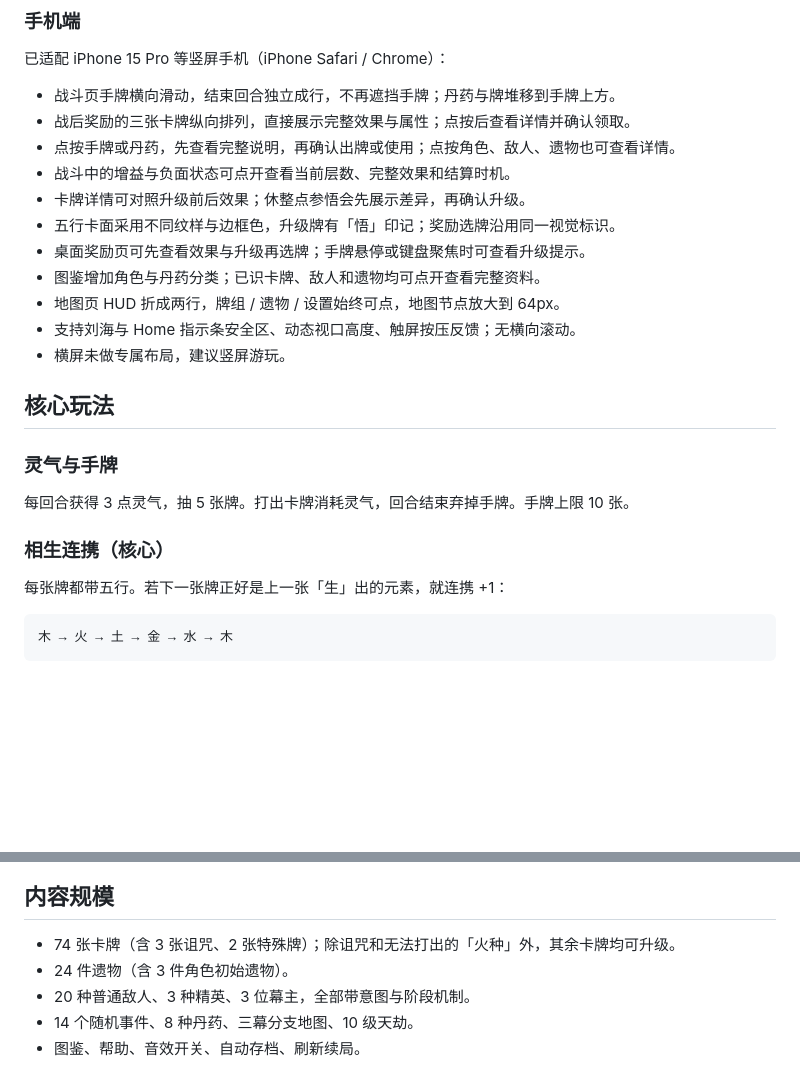
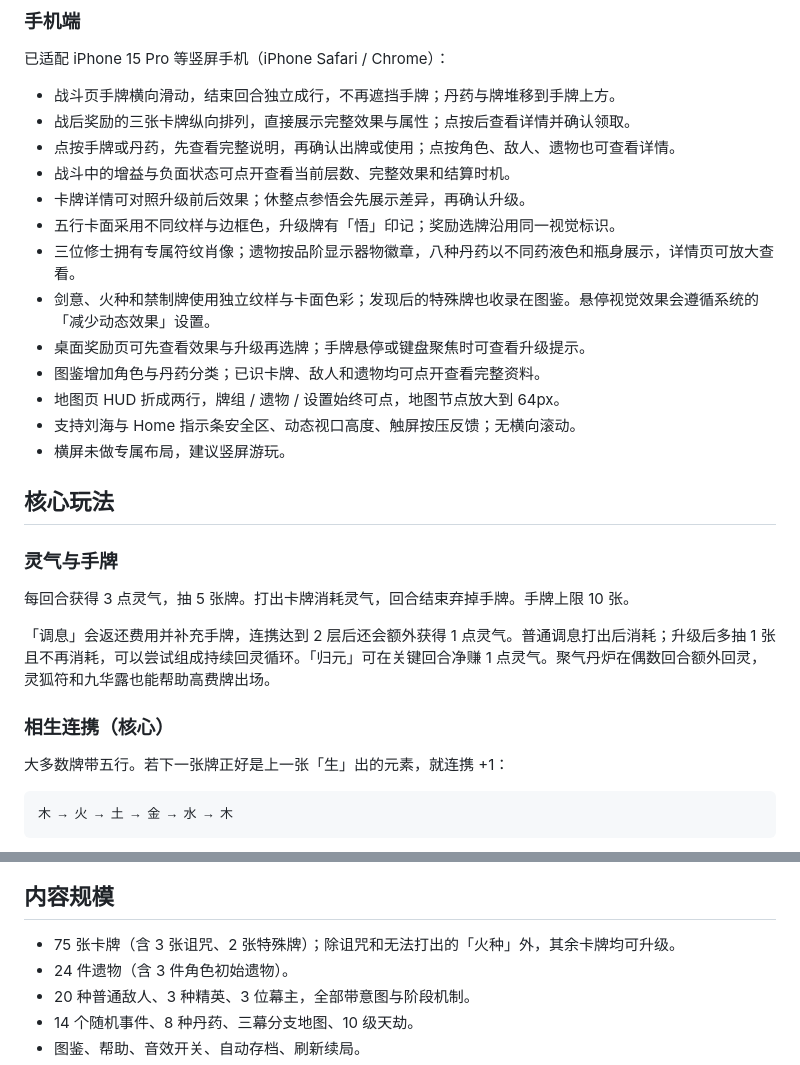
Before and after one commit to liaochenl/wxwendao, a Markdown page: README.md, 2 parts joined by grey strips. Drawn GitHub-style; blank space fills up the shorter version.

````diff
--- a/README.md
+++ b/README.md
@@ -26,6 +26,8 @@
 - 战斗中的增益与负面状态可点开查看当前层数、完整效果和结算时机。
 - 卡牌详情可对照升级前后效果；休整点参悟会先展示差异，再确认升级。
 - 五行卡面采用不同纹样与边框色，升级牌有「悟」印记；奖励选牌沿用同一视觉标识。
+- 三位修士拥有专属符纹肖像；遗物按品阶显示器物徽章，八种丹药以不同药液色和瓶身展示，详情页可放大查看。
+- 剑意、火种和禁制牌使用独立纹样与卡面色彩；发现后的特殊牌也收录在图鉴。悬停视觉效果会遵循系统的「减少动态效果」设置。
 - 桌面奖励页可先查看效果与升级再选牌；手牌悬停或键盘聚焦时可查看升级提示。
 - 图鉴增加角色与丹药分类；已识卡牌、敌人和遗物均可点开查看完整资料。
 - 地图页 HUD 折成两行，牌组 / 遗物 / 设置始终可点，地图节点放大到 64px。
@@ -38,9 +40,11 @@
 
 每回合获得 3 点灵气，抽 5 张牌。打出卡牌消耗灵气，回合结束弃掉手牌。手牌上限 10 张。
 
+「调息」会返还费用并补充手牌，连携达到 2 层后还会额外获得 1 点灵气。普通调息打出后消耗；升级后多抽 1 张且不再消耗，可以尝试组成持续回灵循环。「归元」可在关键回合净赚 1 点灵气。聚气丹炉在偶数回合额外回灵，灵狐符和九华露也能帮助高费牌出场。
+
 ### 相生连携（核心）
 
-每张牌都带五行。若下一张牌正好是上一张「生」出的元素，就连携 +1：
+大多数牌带五行。若下一张牌正好是上一张「生」出的元素，就连携 +1：
 
 ```
 木 → 火 → 土 → 金 → 水 → 木
@@ -124,7 +128,7 @@
 
 ## 内容规模
 
-- 74 张卡牌（含 3 张诅咒、2 张特殊牌）；除诅咒和无法打出的「火种」外，其余卡牌均可升级。
+- 75 张卡牌（含 3 张诅咒、2 张特殊牌）；除诅咒和无法打出的「火种」外，其余卡牌均可升级。
 - 24 件遗物（含 3 件角色初始遗物）。
 - 20 种普通敌人、3 种精英、3 位幕主，全部带意图与阶段机制。
 - 14 个随机事件、8 种丹药、三幕分支地图、10 级天劫。
````
Also changed, not shown: docs/card-balance-audit-2026-10-18.md (added, +43 -0 lines), docs/energy-economy-2026-10-18.md (added, +31 -0 lines), docs/screenshots/mobile-audit/after-combat-393.png, docs/screenshots/mobile-audit/after-compendium-393.png, docs/screenshots/mobile-audit/after-select-393.png, 9 other files.
